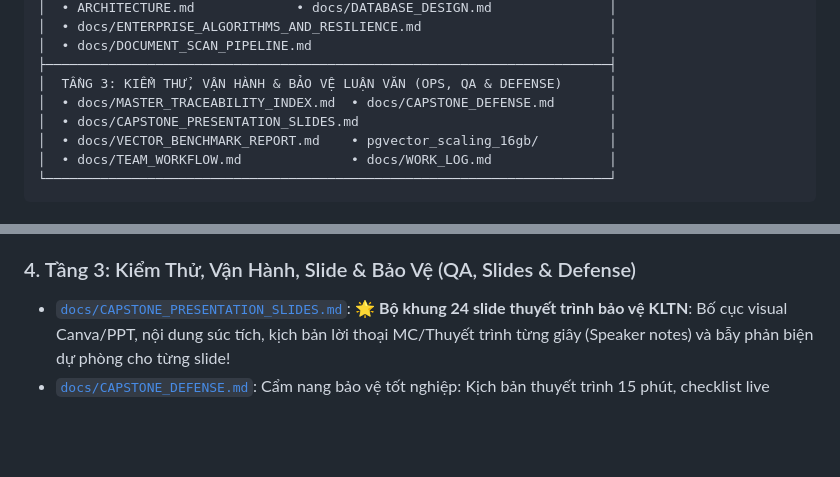
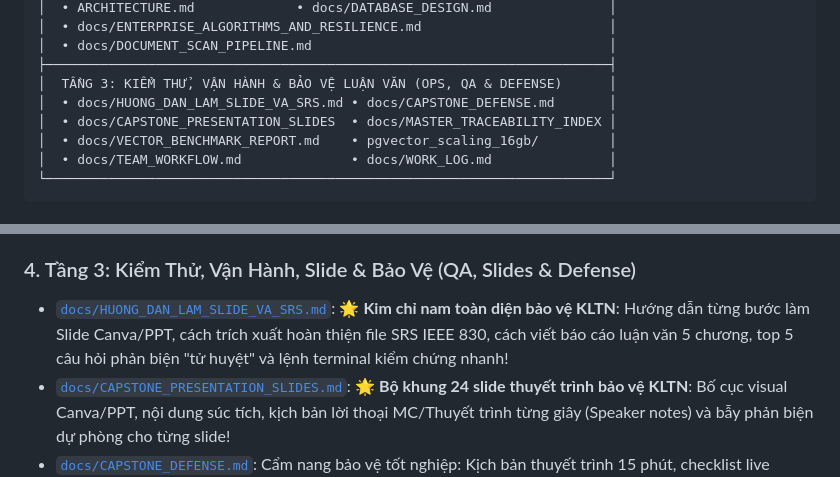
Before and after one commit to vinhhotff/KLTN-medical-assistant, a Markdown page: docs/README.md, 2 parts joined by grey strips. GitHub-like rendering; blank space fills up the shorter version.

```diff
--- a/docs/README.md
+++ b/docs/README.md
@@ -49,8 +49,8 @@ Toàn bộ 14 tài liệu trong thư mục `docs/` và gốc dự án được t
 │  • docs/DOCUMENT_SCAN_PIPELINE.md                                      │
 ├────────────────────────────────────────────────────────────────────────┤
 │  TẦNG 3: KIỂM THỬ, VẬN HÀNH & BẢO VỆ LUẬN VĂN (OPS, QA & DEFENSE)      │
-│  • docs/MASTER_TRACEABILITY_INDEX.md  • docs/CAPSTONE_DEFENSE.md       │
-│  • docs/CAPSTONE_PRESENTATION_SLIDES.md                                │
+│  • docs/HUONG_DAN_LAM_SLIDE_VA_SRS.md • docs/CAPSTONE_DEFENSE.md       │
+│  • docs/CAPSTONE_PRESENTATION_SLIDES  • docs/MASTER_TRACEABILITY_INDEX │
 │  • docs/VECTOR_BENCHMARK_REPORT.md    • pgvector_scaling_16gb/         │
 │  • docs/TEAM_WORKFLOW.md              • docs/WORK_LOG.md               │
 └────────────────────────────────────────────────────────────────────────┘
@@ -78,6 +78,7 @@ Toàn bộ 14 tài liệu trong thư mục `docs/` và gốc dự án được t
 * [`docs/DOCUMENT_SCAN_PIPELINE.md`](./DOCUMENT_SCAN_PIPELINE.md): Đường ống bóc tách hồ sơ y tế: Tesseract OCR đa luồng + Vision AI + Bộ khử nhiễu lâm sàng.
 
 ### 4. Tầng 3: Kiểm Thử, Vận Hành, Slide & Bảo Vệ (QA, Slides & Defense)
+* [`docs/HUONG_DAN_LAM_SLIDE_VA_SRS.md`](./HUONG_DAN_LAM_SLIDE_VA_SRS.md): 🌟 **Kim chỉ nam toàn diện bảo vệ KLTN**: Hướng dẫn từng bước làm Slide Canva/PPT, cách trích xuất hoàn thiện file SRS IEEE 830, cách viết báo cáo luận văn 5 chương, top 5 câu hỏi phản biện "tử huyệt" và lệnh terminal kiểm chứng nhanh!
 * [`docs/CAPSTONE_PRESENTATION_SLIDES.md`](./CAPSTONE_PRESENTATION_SLIDES.md): 🌟 **Bộ khung 24 slide thuyết trình bảo vệ KLTN**: Bố cục visual Canva/PPT, nội dung súc tích, kịch bản lời thoại MC/Thuyết trình từng giây (Speaker notes) và bẫy phản biện dự phòng cho từng slide!
 * [`docs/CAPSTONE_DEFENSE.md`](./CAPSTONE_DEFENSE.md): Cẩm nang bảo vệ tốt nghiệp: Kịch bản thuyết trình 15 phút, checklist live demo, và bộ **35+ câu hỏi phản biện gài bẫy kèm câu trả lời mẫu**.
 * [`docs/VECTOR_BENCHMARK_REPORT.md`](./VECTOR_BENCHMARK_REPORT.md): ⭐ **Báo cáo thực nghiệm huấn luyện vector & pgvector HNSW**: Số liệu định lượng đo trên 500 ca bệnh từ tập dữ liệu Hugging Face `Meddies/meddies-persona-vie` và `Meddies/meddies-pii` (Top-1 Accuracy tăng 3.9 lần, độ trễ $0.72\text{ms}$).
```
Also changed, not shown: docs/HUONG_DAN_LAM_SLIDE_VA_SRS.md (added, +190 -0 lines).
